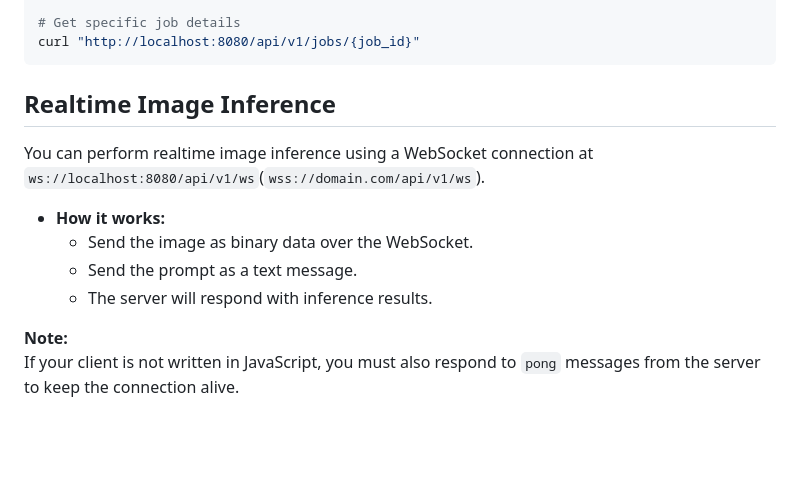
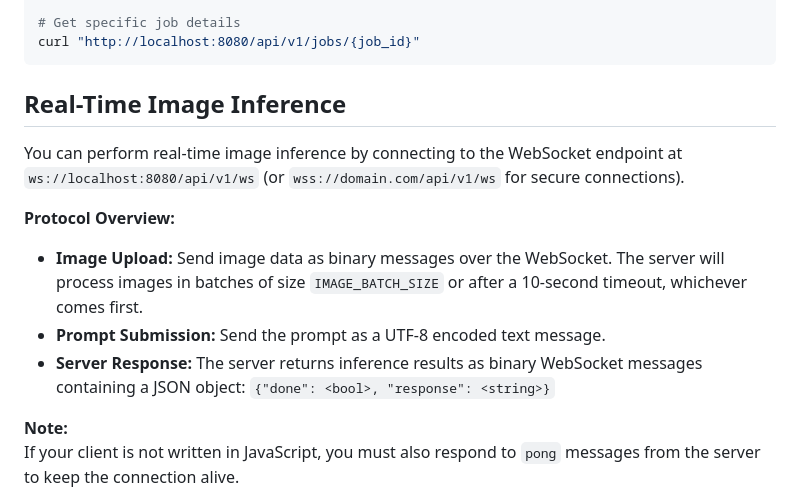
Before and after one commit to aukilabs/vlm-node, a Markdown page: README.md, the part around the change. Drawn GitHub-style; blank space fills up the shorter version.

Commit message:
polish websocket

````diff
--- a/README.md
+++ b/README.md
@@ -159,14 +159,18 @@ curl "http://localhost:8080/api/v1/jobs?limit=100"
 curl "http://localhost:8080/api/v1/jobs/{job_id}"
 ```
 
-## Realtime Image Inference
+## Real-Time Image Inference
 
-You can perform realtime image inference using a WebSocket connection at `ws://localhost:8080/api/v1/ws`(`wss://domain.com/api/v1/ws`).
+You can perform real-time image inference by connecting to the WebSocket endpoint at `ws://localhost:8080/api/v1/ws` (or `wss://domain.com/api/v1/ws` for secure connections).
 
-- **How it works:**
-  - Send the image as binary data over the WebSocket.
-  - Send the prompt as a text message.
-  - The server will respond with inference results.
+**Protocol Overview:**
+- **Image Upload:**
+  Send image data as binary messages over the WebSocket. The server will process images in batches of size `IMAGE_BATCH_SIZE` or after a 10-second timeout, whichever comes first.
+- **Prompt Submission:**
+  Send the prompt as a UTF-8 encoded text message.
+- **Server Response:**
+  The server returns inference results as binary WebSocket messages containing a JSON object:
+  `{"done": <bool>, "response": <string>}`
 
 **Note:**
 If your client is not written in JavaScript, you must also respond to `pong` messages from the server to keep the connection alive.
````
